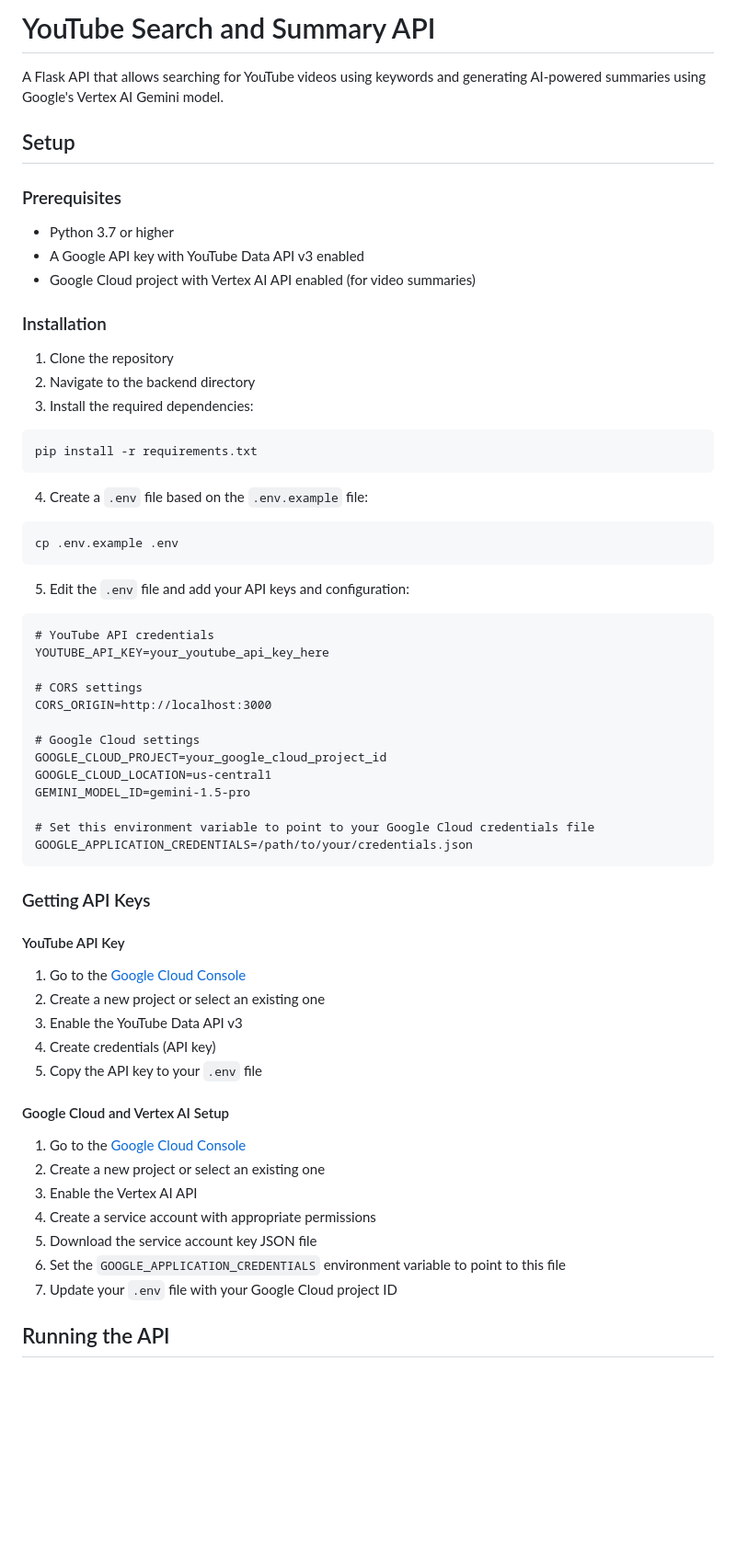
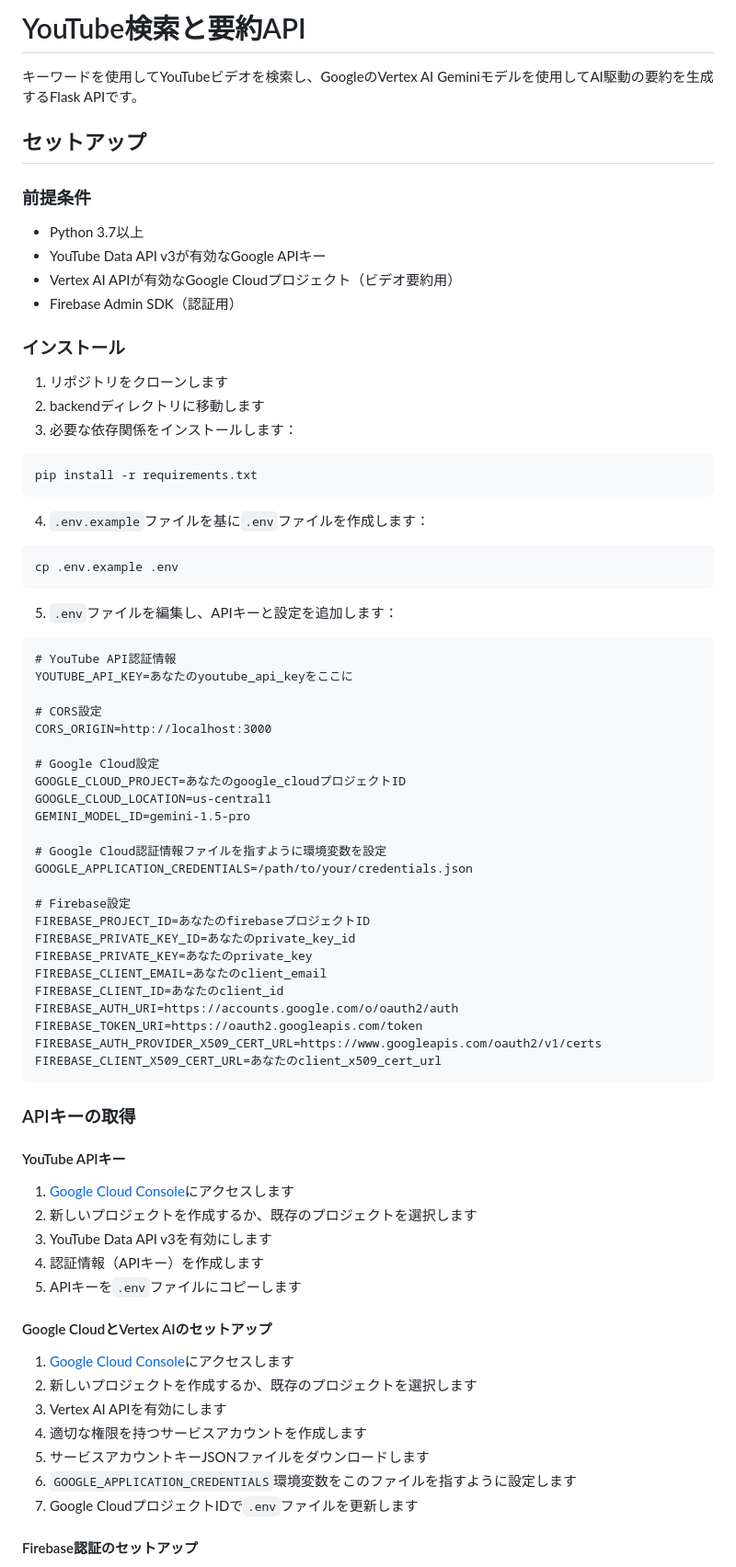
Before and after one commit to KayD0/youtube-summury, a Markdown page: backend/README.md, the part around the change printed below. Shown: that part at 92% size. GitHub-like rendering; blank space fills up the shorter version.

Commit message:
初期開発 readme日本語化

````diff
--- a/backend/README.md
+++ b/backend/README.md
@@ -1,68 +1,80 @@
-# YouTube Search and Summary API
+# YouTube検索と要約API
 
-A Flask API that allows searching for YouTube videos using keywords and generating AI-powered summaries using Google's Vertex AI Gemini model.
+キーワードを使用してYouTubeビデオを検索し、GoogleのVertex AI Geminiモデルを使用してAI駆動の要約を生成するFlask APIです。
 
-## Setup
+## セットアップ
 
-### Prerequisites
+### 前提条件
 
-- Python 3.7 or higher
-- A Google API key with YouTube Data API v3 enabled
-- Google Cloud project with Vertex AI API enabled (for video summaries)
+- Python 3.7以上
+- YouTube Data API v3が有効なGoogle APIキー
+- Vertex AI APIが有効なGoogle Cloudプロジェクト（ビデオ要約用）
+- Firebase Admin SDK（認証用）
 
-### Installation
+### インストール
 
-1. Clone the repository
-2. Navigate to the backend directory
-3. Install the required dependencies:
+1. リポジトリをクローンします
+2. backendディレクトリに移動します
+3. 必要な依存関係をインストールします：
 
 ```bash
 pip install -r requirements.txt
 ```
 
-4. Create a `.env` file based on the `.env.example` file:
+4. `.env.example`ファイルを基に`.env`ファイルを作成します：
 
 ```bash
 cp .env.example .env
 ```
 
-5. Edit the `.env` file and add your API keys and configuration:
+5. `.env`ファイルを編集し、APIキーと設定を追加します：
 
 ```
-# YouTube API credentials
-YOUTUBE_API_KEY=your_youtube_api_key_here
+# YouTube API認証情報
+YOUTUBE_API_KEY=あなたのyoutube_api_keyをここに
 
-# CORS settings
+# CORS設定
 CORS_ORIGIN=http://localhost:3000
 
-# Google Cloud settings
-GOOGLE_CLOUD_PROJECT=your_google_cloud_project_id
+# Google Cloud設定
+GOOGLE_CLOUD_PROJECT=あなたのgoogle_cloudプロジェクトID
 GOOGLE_CLOUD_LOCATION=us-central1
 GEMINI_MODEL_ID=gemini-1.5-pro
 
-# Set this environment variable to point to your Google Cloud credentials file
+# Google Cloud認証情報ファイルを指すように環境変数を設定
 GOOGLE_APPLICATION_CREDENTIALS=/path/to/your/credentials.json
+
+# Firebase設定
+FIREBASE_PROJECT_ID=あなたのfirebaseプロジェクトID
+FIREBASE_PRIVATE_KEY_ID=あなたのprivate_key_id
+FIREBASE_PRIVATE_KEY=あなたのprivate_key
+FIREBASE_CLIENT_EMAIL=あなたのclient_email
+FIREBASE_CLIENT_ID=あなたのclient_id
+FIREBASE_AUTH_URI=https://accounts.google.com/o/oauth2/auth
+FIREBASE_TOKEN_URI=https://oauth2.googleapis.com/token
+FIREBASE_AUTH_PROVIDER_X509_CERT_URL=https://www.googleapis.com/oauth2/v1/certs
+FIREBASE_CLIENT_X509_CERT_URL=あなたのclient_x509_cert_url
 ```
 
-### Getting API Keys
+### APIキーの取得
 
-#### YouTube API Key
+#### YouTube APIキー
 
-1. Go to the [Google Cloud Console](https://console.cloud.google.com/)
-2. Create a new project or select an existing one
-3. Enable the YouTube Data API v3
-4. Create credentials (API key)
-5. Copy the API key to your `.env` file
+1. [Google Cloud Console](https://console.cloud.google.com/)にアクセスします
+2. 新しいプロジェクトを作成するか、既存のプロジェクトを選択します
+3. YouTube Data API v3を有効にします
+4. 認証情報（APIキー）を作成します
+5. APIキーを`.env`ファイルにコピーします
 
-#### Google Cloud and Vertex AI Setup
+#### Google CloudとVertex AIのセットアップ
 
-1. Go to the [Google Cloud Console](https://console.cloud.google.com/)
-2. Create a new project or select an existing one
-3. Enable the Vertex AI API
-4. Create a service account with appropriate permissions
-5. Download the service account key JSON file
-6. Set the `GOOGLE_APPLICATION_CREDENTIALS` environment variable to point to this file
-7. Update your `.env` file with your Google Cloud project ID
+1. [Google Cloud Console](https://console.cloud.google.com/)にアクセスします
+2. 新しいプロジェクトを作成するか、既存のプロジェクトを選択します
+3. Vertex AI APIを有効にします
+4. 適切な権限を持つサービスアカウントを作成します
+5. サービスアカウントキーJSONファイルをダウンロードします
+6. `GOOGLE_APPLICATION_CREDENTIALS`環境変数をこのファイルを指すように設定します
+7. Google CloudプロジェクトIDで`.env`ファイルを更新します
 
-## Running the API
+#### Firebase認証のセットアップ
 
````
Also changed, not shown: other parts of backend/README.md (+80 -47 lines).
